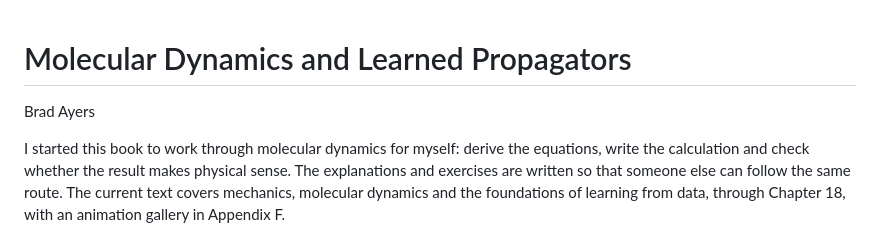
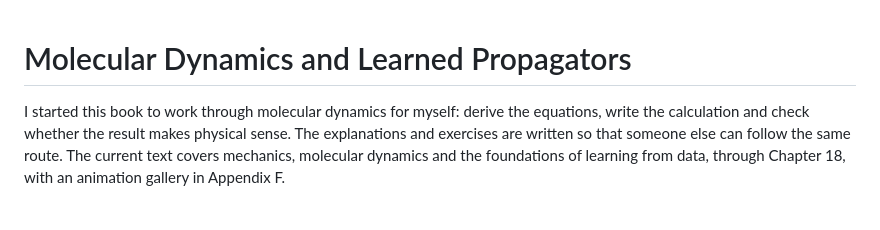
Before and after one commit to BCAyers2000/md_notes, a Markdown page: README.md, the part around the change. Drawn GitHub-style; blank space fills up the shorter version.

```diff
--- a/README.md
+++ b/README.md
@@ -1,6 +1,4 @@
 # Molecular Dynamics and Learned Propagators
-
-Brad Ayers
 
 I started this book to work through molecular dynamics for myself: derive the
 equations, write the calculation and check whether the result makes physical
```
